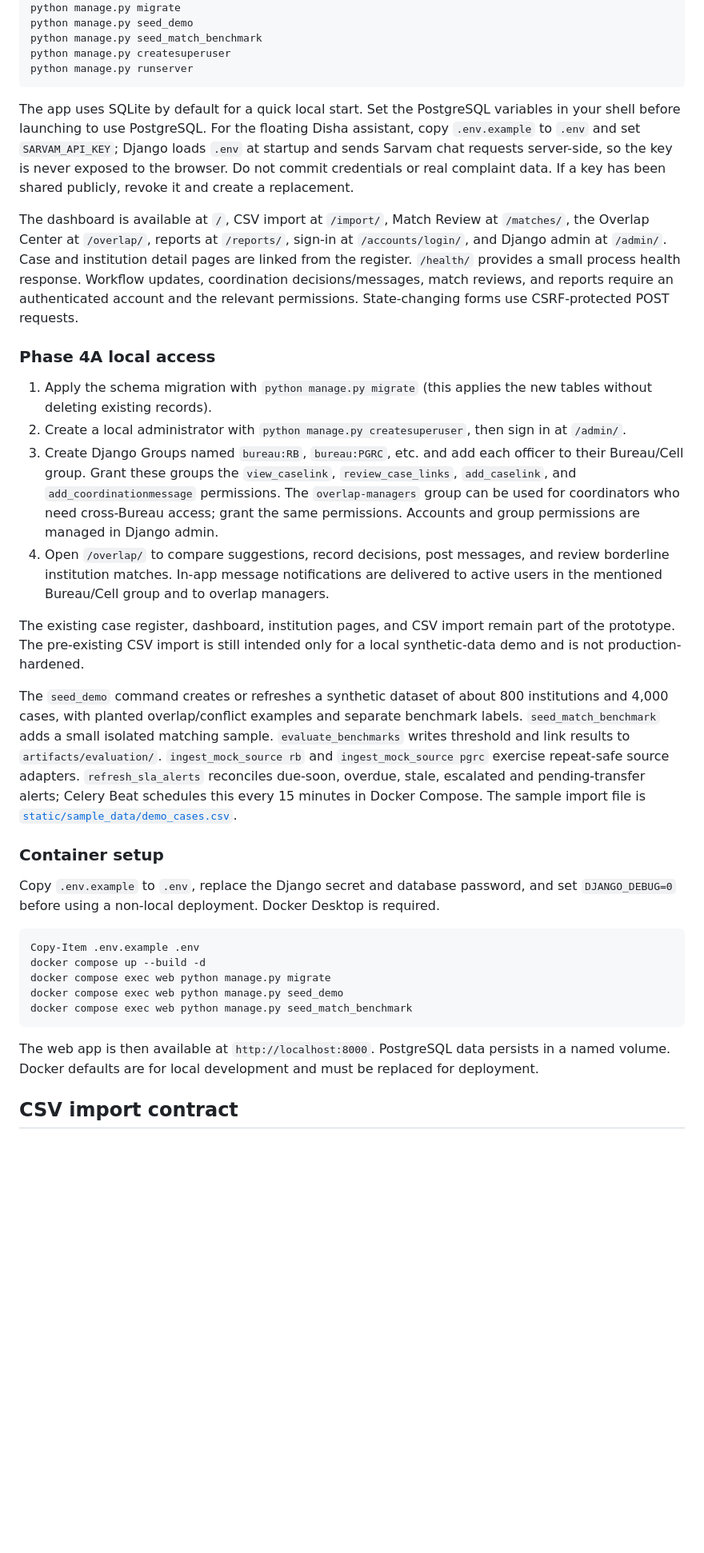
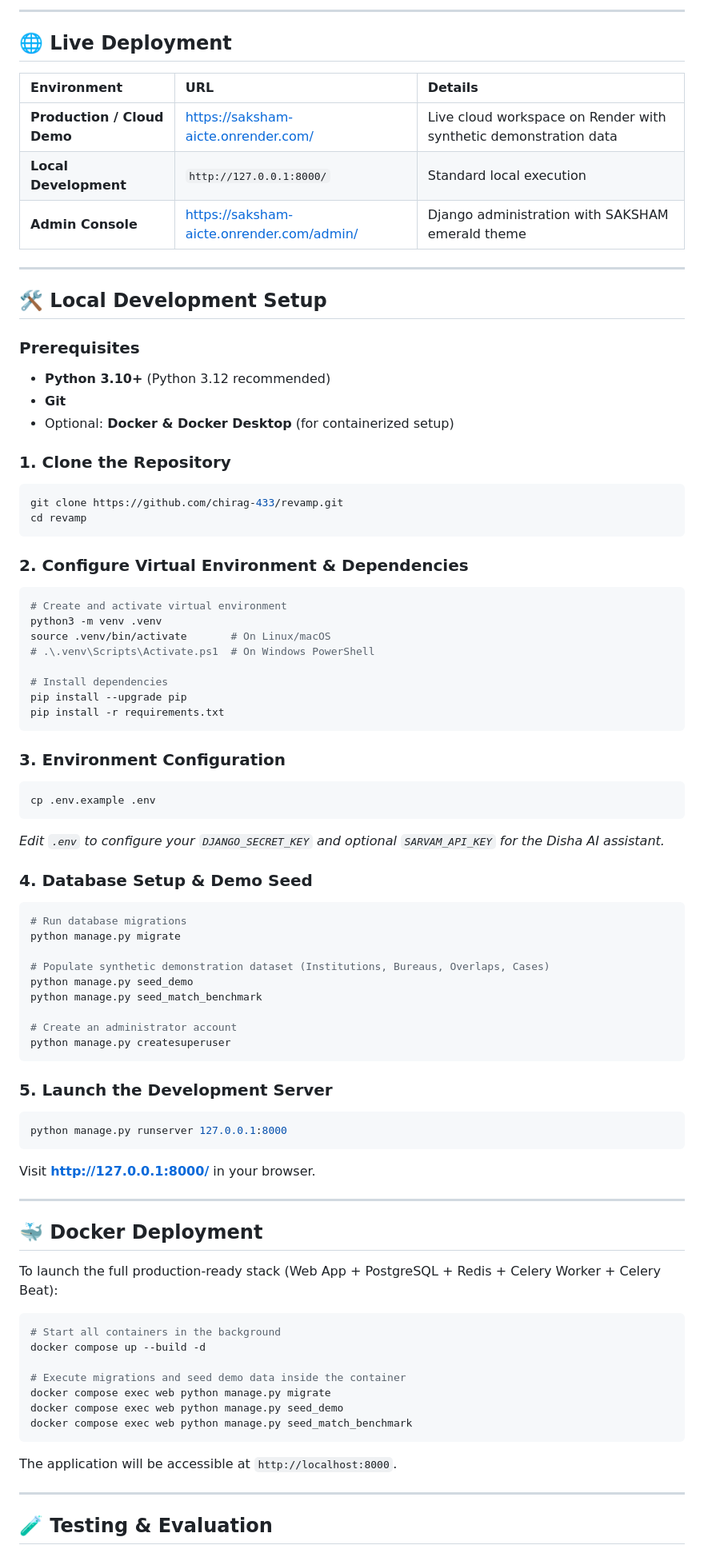
Before and after one commit to chirag-433/revamp, a Markdown page: README.md, the part around one of its changes. Shown at 80% size. Rendered like a GitHub page; blank space fills up the shorter version.

Commit message:
fix: update production link to saksham-aicte.onrender.com, add favicons, and refine layout

````diff
--- a/README.md
+++ b/README.md
@@ -24,38 +100,83 @@ python manage.py makemigrations complaints
+---
+
+## 🌐 Live Deployment
+
+| Environment | URL | Details |
+| :--- | :--- | :--- |
+| **Production / Cloud Demo** | [https://saksham-aicte.onrender.com/](https://saksham-aicte.onrender.com/) | Live cloud workspace on Render with synthetic demonstration data |
+| **Local Development** | `http://127.0.0.1:8000/` | Standard local execution |
+| **Admin Console** | [https://saksham-aicte.onrender.com/admin/](https://saksham-aicte.onrender.com/admin/) | Django administration with SAKSHAM emerald theme |
+
+---
+
+## 🛠️ Local Development Setup
+
+### Prerequisites
+- **Python 3.10+** (Python 3.12 recommended)
+- **Git**
+- Optional: **Docker & Docker Desktop** (for containerized setup)
+
+### 1. Clone the Repository
+```bash
+git clone https://github.com/chirag-433/revamp.git
+cd revamp
+```
+
+### 2. Configure Virtual Environment & Dependencies
+```bash
+# Create and activate virtual environment
+python3 -m venv .venv
+source .venv/bin/activate       # On Linux/macOS
+# .\.venv\Scripts\Activate.ps1  # On Windows PowerShell
+
+# Install dependencies
+pip install --upgrade pip
+pip install -r requirements.txt
+```
+
+### 3. Environment Configuration
+```bash
+cp .env.example .env
+```
+*Edit `.env` to configure your `DJANGO_SECRET_KEY` and optional `SARVAM_API_KEY` for the Disha AI assistant.*
+
+### 4. Database Setup & Demo Seed
+```bash
+# Run database migrations
 python manage.py migrate
+
+# Populate synthetic demonstration dataset (Institutions, Bureaus, Overlaps, Cases)
 python manage.py seed_demo
 python manage.py seed_match_benchmark
+
+# Create an administrator account
 python manage.py createsuperuser
-python manage.py runserver
 ```
 
-The app uses SQLite by default for a quick local start. Set the PostgreSQL variables in your shell before launching to use PostgreSQL. For the floating Disha assistant, copy `.env.example` to `.env` and set `SARVAM_API_KEY`; Django loads `.env` at startup and sends Sarvam chat requests server-side, so the key is never exposed to the browser. Do not commit credentials or real complaint data. If a key has been shared publicly, revoke it and create a replacement.
+### 5. Launch the Development Server
+```bash
+python manage.py runserver 127.0.0.1:8000
+```
+Visit **[http://127.0.0.1:8000/](http://127.0.0.1:8000/)** in your browser.
 
-The dashboard is available at `/`, CSV import at `/import/`, Match Review at `/matches/`, the Overlap Center at `/overlap/`, reports at `/reports/`, sign-in at `/accounts/login/`, and Django admin at `/admin/`. Case and institution detail pages are linked from the register. `/health/` provides a small process health response. Workflow updates, coordination decisions/messages, match reviews, and reports require an authenticated account and the relevant permissions. State-changing forms use CSRF-protected POST requests.
+---
 
-### Phase 4A local access
+## 🐳 Docker Deployment
 
-1. Apply the schema migration with `python manage.py migrate` (this applies the new tables without deleting existing records).
-2. Create a local administrator with `python manage.py createsuperuser`, then sign in at `/admin/`.
-3. Create Django Groups named `bureau:RB`, `bureau:PGRC`, etc. and add each officer to their Bureau/Cell group. Grant these groups the `view_caselink`, `review_case_links`, `add_caselink`, and `add_coordinationmessage` permissions. The `overlap-managers` group can be used for coordinators who need cross-Bureau access; grant the same permissions. Accounts and group permissions are managed in Django admin.
-4. Open `/overlap/` to compare suggestions, record decisions, post messages, and review borderline institution matches. In-app message notifications are delivered to active users in the mentioned Bureau/Cell group and to overlap managers.
+To launch the full production-ready stack (Web App + PostgreSQL + Redis + Celery Worker + Celery Beat):
 
-The existing case register, dashboard, institution pages, and CSV import remain part of the prototype. The pre-existing CSV import is still intended only for a local synthetic-data demo and is not production-hardened.
+```bash
+# Start all containers in the background
+docker compose up --build -d
 
-The `seed_demo` command creates or refreshes a synthetic dataset of about 800 institutions and 4,000 cases, with planted overlap/conflict examples and separate benchmark labels. `seed_match_benchmark` adds a small isolated matching sample. `evaluate_benchmarks` writes threshold and link results to `artifacts/evaluation/`. `ingest_mock_source rb` and `ingest_mock_source pgrc` exercise repeat-safe source adapters. `refresh_sla_alerts` reconciles due-soon, overdue, stale, escalated and pending-transfer alerts; Celery Beat schedules this every 15 minutes in Docker Compose. The sample import file is [`static/sample_data/demo_cases.csv`](static/sample_data/demo_cases.csv).
-
-### Container setup
-
-Copy `.env.example` to `.env`, replace the Django secret and database password, and set `DJANGO_DEBUG=0` before using a non-local deployment. Docker Desktop is required.
-
-```powershell
-Copy-Item .env.example .env
-docker compose up --build -d
+# Execute migrations and seed demo data inside the container
 docker compose exec web python manage.py migrate
 docker compose exec web python manage.py seed_demo
 docker compose exec web python manage.py seed_match_benchmark
 ```
+The application will be accessible at `http://localhost:8000`.
 
-The web app is then available at `http://localhost:8000`. PostgreSQL data persists in a named volume. Docker defaults are for local development and must be replaced for deployment.
+---
 
-## CSV import contract
+## 🧪 Testing & Evaluation
 
````
Also changed, not shown: other parts of README.md (+134 -38 lines), docs/assets/dashboard_preview.png (added), 6 other files.
